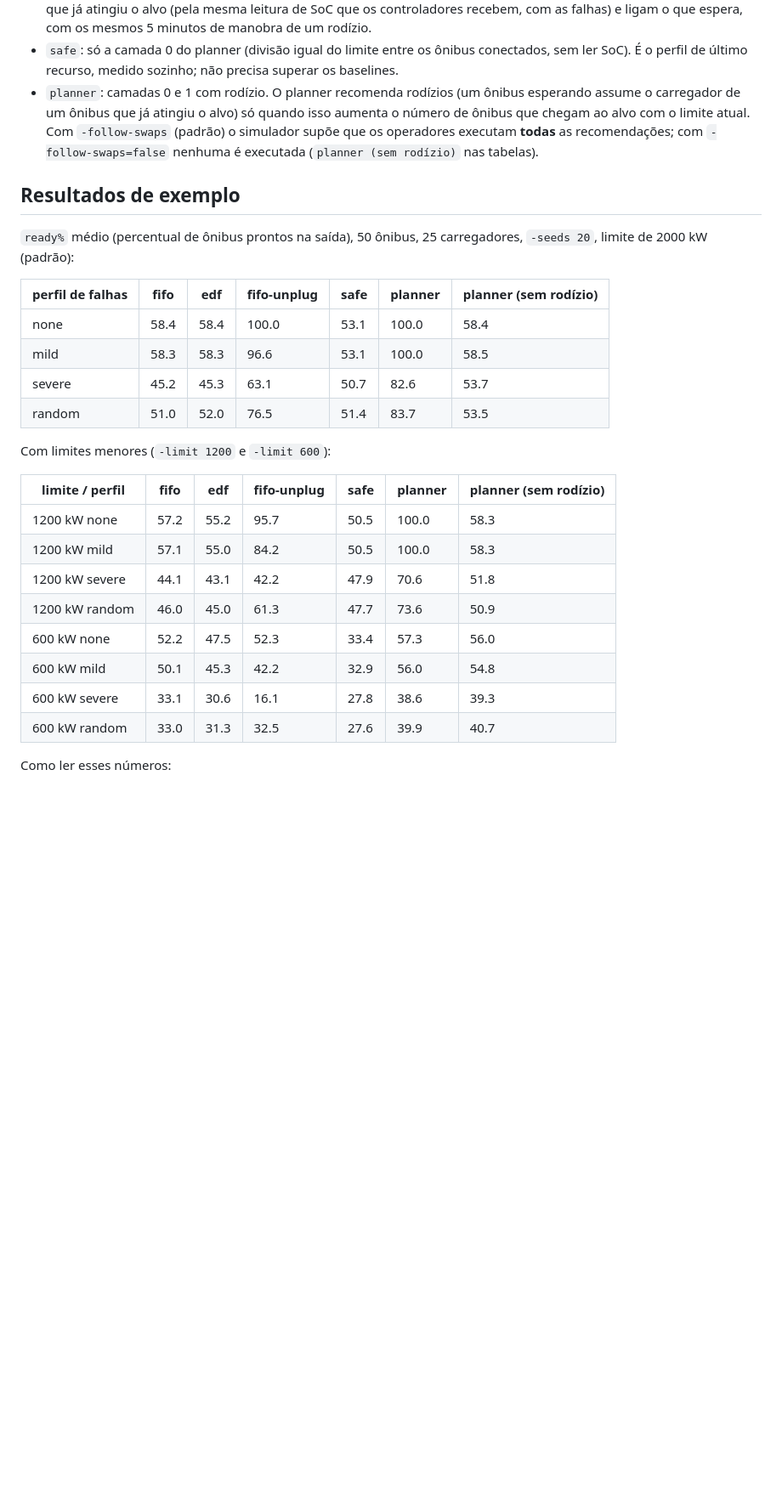
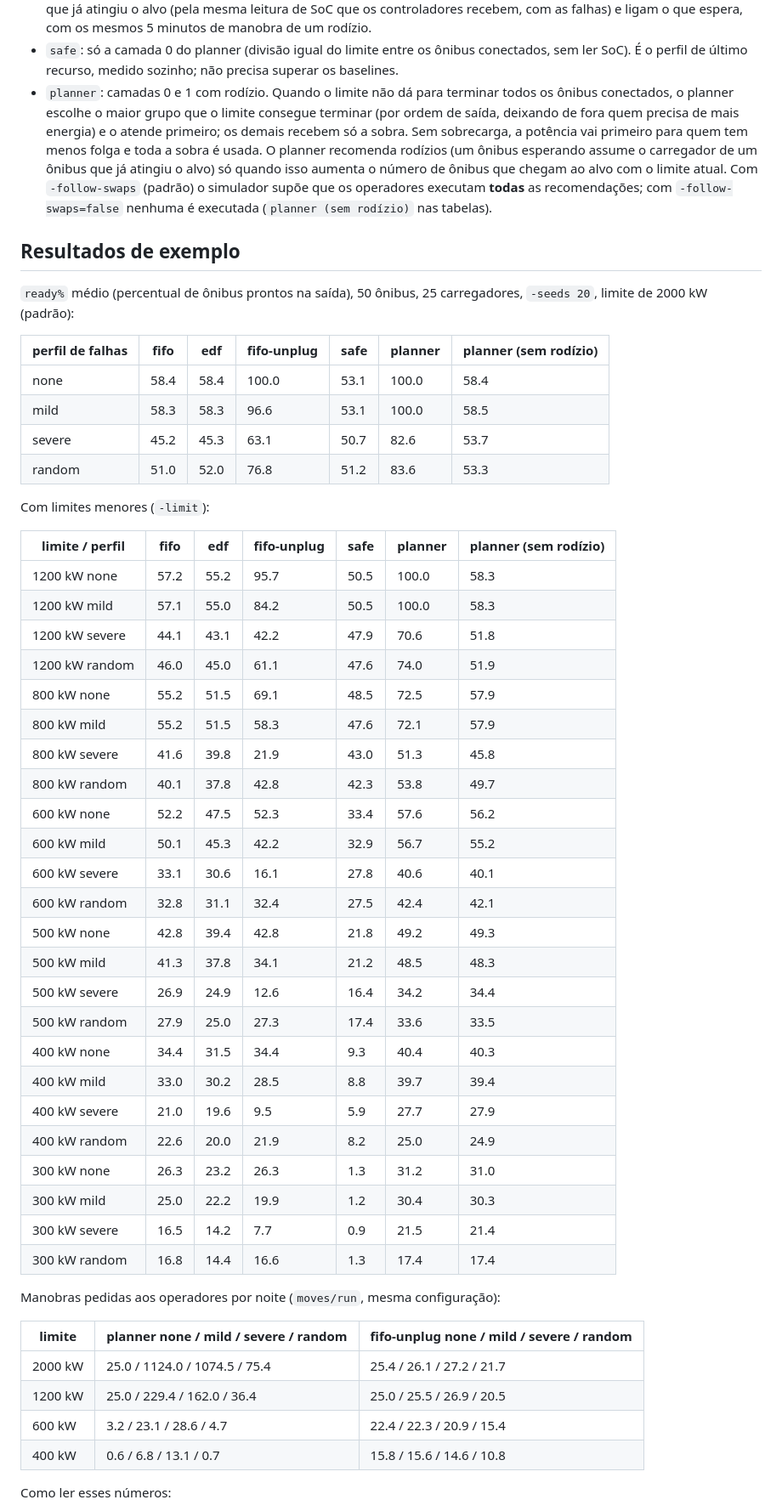
Before and after one commit to EduardoMilani8/depot-charge-planner, a Markdown page: README.md, the part around one of its changes. Shown at 85% size. Drawn GitHub-style; blank space fills up the shorter version.

Commit message:
docs(readme): numbers after admission (R1), operator moves, latency
All tables re-measured with simrun at 5548882 (20 seeds): 2000 kW plus
1200/800/600/500/400/300 kW for none/mild/severe/random. The planner is now
above fifo/edf/fifo-unplug in every row (the old "Em nenhuma linha" sentence
was false below ~550 kW; it is now true and says what changed). New columns
documented (energy kWh, moves/run). New table of operator moves per night and
a plain statement that with noisy SoC readings the planner asks for over 1000
moves per night at 2000 kW (ping-pong of buses that just gave way), with the
measured alternative that was not adopted. Shortfall trade-off of admission
stated. p99 re-measured with simrun running alone (0.3-0.8 ms); worst-case
swap search 9.0-9.7 ms on this machine (distinct charger specs, trial cap
hit), noting the 27.9 ms measured in another session.

Co-Authored-By: Claude Opus 5.5 <noreply@anthropic.com>

```diff
--- a/README.md
+++ b/README.md
@@ -21,7 +21,7 @@ Controladores comparados:
 - `edf`: igual, por ordem de saída (quem sai primeiro carrega primeiro).
 - `fifo-unplug`: `fifo` mais a rotina manual de hoje: quando há ônibus esperando, operadores desconectam um ônibus que já atingiu o alvo (pela mesma leitura de SoC que os controladores recebem, com as falhas) e ligam o que espera, com os mesmos 5 minutos de manobra de um rodízio.
 - `safe`: só a camada 0 do planner (divisão igual do limite entre os ônibus conectados, sem ler SoC). É o perfil de último recurso, medido sozinho; não precisa superar os baselines.
-- `planner`: camadas 0 e 1 com rodízio. O planner recomenda rodízios (um ônibus esperando assume o carregador de um ônibus que já atingiu o alvo) só quando isso aumenta o número de ônibus que chegam ao alvo com o limite atual. Com `-follow-swaps` (padrão) o simulador supõe que os operadores executam **todas** as recomendações; com `-follow-swaps=false` nenhuma é executada (`planner (sem rodízio)` nas tabelas).
+- `planner`: camadas 0 e 1 com rodízio. Quando o limite não dá para terminar todos os ônibus conectados, o planner escolhe o maior grupo que o limite consegue terminar (por ordem de saída, deixando de fora quem precisa de mais energia) e o atende primeiro; os demais recebem só a sobra. Sem sobrecarga, a potência vai primeiro para quem tem menos folga e toda a sobra é usada. O planner recomenda rodízios (um ônibus esperando assume o carregador de um ônibus que já atingiu o alvo) só quando isso aumenta o número de ônibus que chegam ao alvo com o limite atual. Com `-follow-swaps` (padrão) o simulador supõe que os operadores executam **todas** as recomendações; com `-follow-swaps=false` nenhuma é executada (`planner (sem rodízio)` nas tabelas).
 
 ## Resultados de exemplo
 
@@ -32,20 +32,45 @@ Controladores comparados:
 | none | 58.4 | 58.4 | 100.0 | 53.1 | 100.0 | 58.4 |
 | mild | 58.3 | 58.3 | 96.6 | 53.1 | 100.0 | 58.5 |
 | severe | 45.2 | 45.3 | 63.1 | 50.7 | 82.6 | 53.7 |
-| random | 51.0 | 52.0 | 76.5 | 51.4 | 83.7 | 53.5 |
+| random | 51.0 | 52.0 | 76.8 | 51.2 | 83.6 | 53.3 |
 
-Com limites menores (`-limit 1200` e `-limit 600`):
+Com limites menores (`-limit`):
 
 | limite / perfil | fifo | edf | fifo-unplug | safe | planner | planner (sem rodízio) |
 |---|---|---|---|---|---|---|
 | 1200 kW none | 57.2 | 55.2 | 95.7 | 50.5 | 100.0 | 58.3 |
 | 1200 kW mild | 57.1 | 55.0 | 84.2 | 50.5 | 100.0 | 58.3 |
 | 1200 kW severe | 44.1 | 43.1 | 42.2 | 47.9 | 70.6 | 51.8 |
-| 1200 kW random | 46.0 | 45.0 | 61.3 | 47.7 | 73.6 | 50.9 |
-| 600 kW none | 52.2 | 47.5 | 52.3 | 33.4 | 57.3 | 56.0 |
-| 600 kW mild | 50.1 | 45.3 | 42.2 | 32.9 | 56.0 | 54.8 |
-| 600 kW severe | 33.1 | 30.6 | 16.1 | 27.8 | 38.6 | 39.3 |
-| 600 kW random | 33.0 | 31.3 | 32.5 | 27.6 | 39.9 | 40.7 |
+| 1200 kW random | 46.0 | 45.0 | 61.1 | 47.6 | 74.0 | 51.9 |
+| 800 kW none | 55.2 | 51.5 | 69.1 | 48.5 | 72.5 | 57.9 |
+| 800 kW mild | 55.2 | 51.5 | 58.3 | 47.6 | 72.1 | 57.9 |
+| 800 kW severe | 41.6 | 39.8 | 21.9 | 43.0 | 51.3 | 45.8 |
+| 800 kW random | 40.1 | 37.8 | 42.8 | 42.3 | 53.8 | 49.7 |
+| 600 kW none | 52.2 | 47.5 | 52.3 | 33.4 | 57.6 | 56.2 |
+| 600 kW mild | 50.1 | 45.3 | 42.2 | 32.9 | 56.7 | 55.2 |
+| 600 kW severe | 33.1 | 30.6 | 16.1 | 27.8 | 40.6 | 40.1 |
+| 600 kW random | 32.8 | 31.1 | 32.4 | 27.5 | 42.4 | 42.1 |
+| 500 kW none | 42.8 | 39.4 | 42.8 | 21.8 | 49.2 | 49.3 |
+| 500 kW mild | 41.3 | 37.8 | 34.1 | 21.2 | 48.5 | 48.3 |
+| 500 kW severe | 26.9 | 24.9 | 12.6 | 16.4 | 34.2 | 34.4 |
+| 500 kW random | 27.9 | 25.0 | 27.3 | 17.4 | 33.6 | 33.5 |
+| 400 kW none | 34.4 | 31.5 | 34.4 | 9.3 | 40.4 | 40.3 |
+| 400 kW mild | 33.0 | 30.2 | 28.5 | 8.8 | 39.7 | 39.4 |
+| 400 kW severe | 21.0 | 19.6 | 9.5 | 5.9 | 27.7 | 27.9 |
+| 400 kW random | 22.6 | 20.0 | 21.9 | 8.2 | 25.0 | 24.9 |
+| 300 kW none | 26.3 | 23.2 | 26.3 | 1.3 | 31.2 | 31.0 |
+| 300 kW mild | 25.0 | 22.2 | 19.9 | 1.2 | 30.4 | 30.3 |
+| 300 kW severe | 16.5 | 14.2 | 7.7 | 0.9 | 21.5 | 21.4 |
+| 300 kW random | 16.8 | 14.4 | 16.6 | 1.3 | 17.4 | 17.4 |
+
+Manobras pedidas aos operadores por noite (`moves/run`, mesma configuração):
+
+| limite | planner none / mild / severe / random | fifo-unplug none / mild / severe / random |
+|---|---|---|
+| 2000 kW | 25.0 / 1124.0 / 1074.5 / 75.4 | 25.4 / 26.1 / 27.2 / 21.7 |
+| 1200 kW | 25.0 / 229.4 / 162.0 / 36.4 | 25.0 / 25.5 / 26.9 / 20.5 |
+| 600 kW | 3.2 / 23.1 / 28.6 / 4.7 | 22.4 / 22.3 / 20.9 / 15.4 |
+| 400 kW | 0.6 / 6.8 / 13.1 / 0.7 | 15.8 / 15.6 / 14.6 / 10.8 |
 
 Como ler esses números:
 
```
Also changed, not shown: other parts of README.md (+7 -5 lines).
